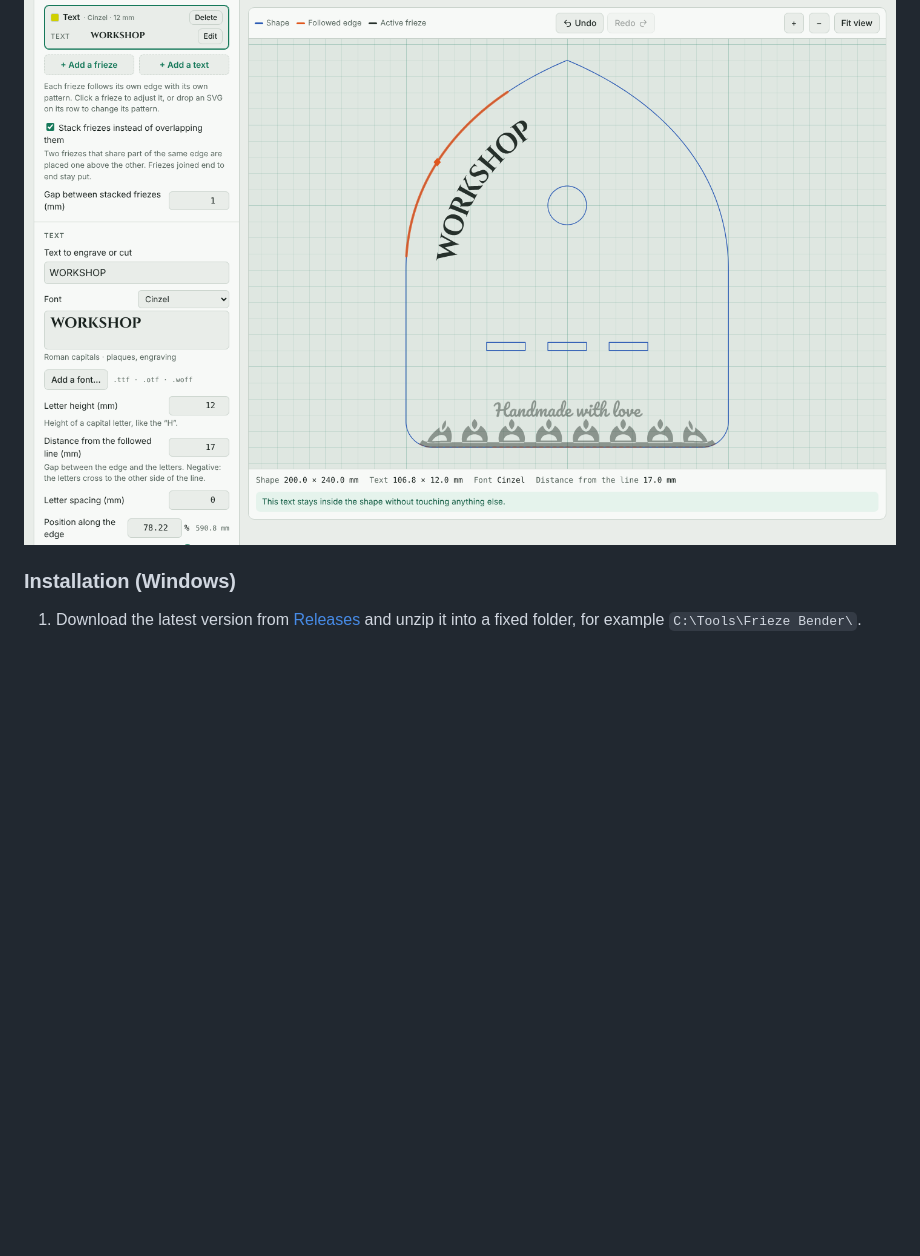
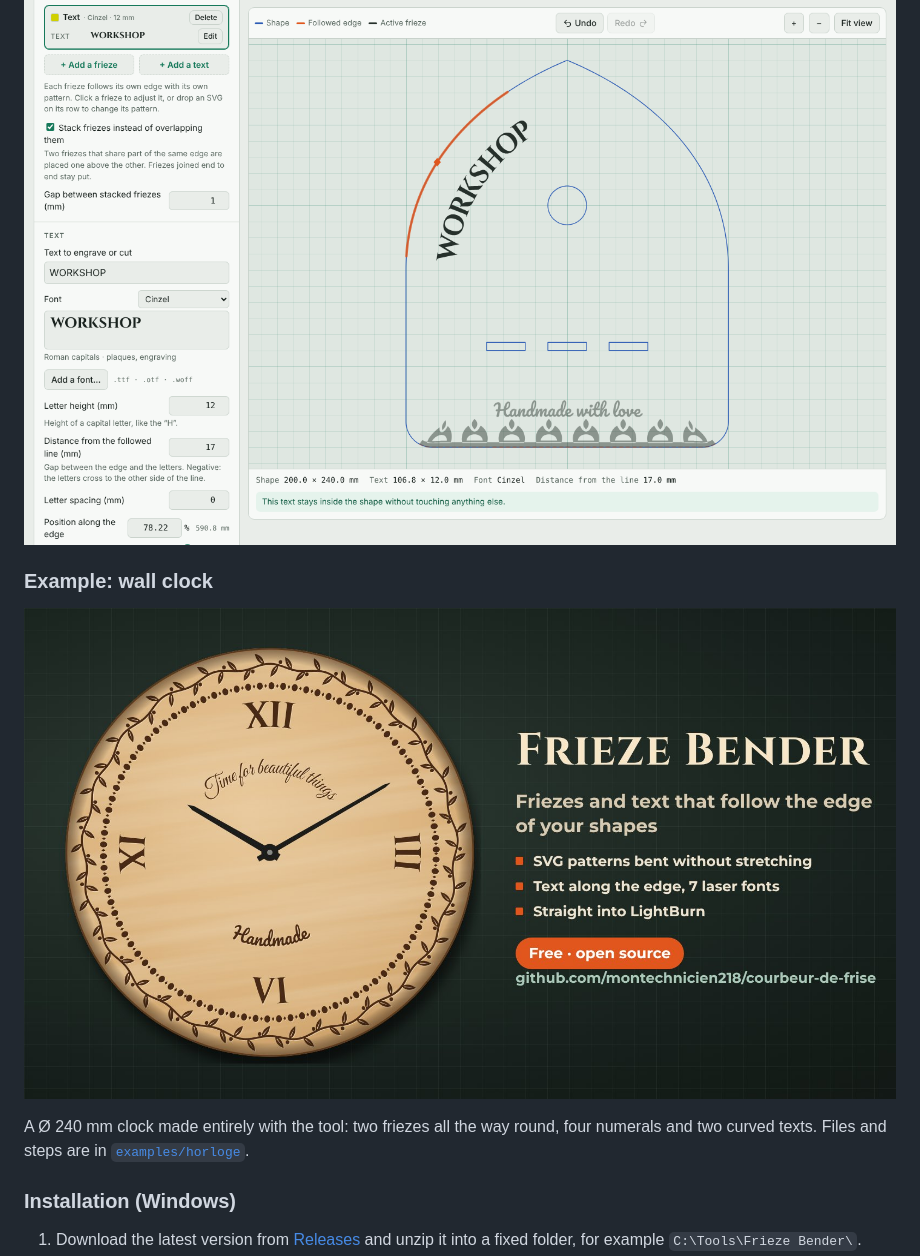
Before and after one commit to Montechnicien218/courbeur-de-frise, a Markdown page: README.md, the part around the change printed below. GitHub-like rendering; pictures changed too: screenshots/exemple-horloge-en.jpg (added); blank space fills up the shorter version.

```diff
--- a/README.md
+++ b/README.md
@@ -86,6 +92,12 @@ LightBurn est une marque de LightBurn Software, LLC. Ce projet n'est ni affilié
 
 ![Text along the edge: “Handmade with love” above the frieze, “WORKSHOP” on the arch](screenshots/texte-en.png)
 
+### Example: wall clock
+
+![Engraved wall clock: leaf garland, beads, Roman numerals and curved text](screenshots/exemple-horloge-en.jpg)
+
+A Ø 240 mm clock made entirely with the tool: two friezes all the way round, four numerals and two curved texts. Files and steps are in [`examples/horloge`](examples/horloge).
+
 ### Installation (Windows)
 
 1. Download the latest version from [Releases](../../releases) and unzip it into a fixed folder, for example `C:\Tools\Frieze Bender\`.
```
Also changed, not shown: other parts of README.md (+6 -0 lines), examples/horloge/README.md (added, +28 -0 lines), screenshots/exemple-horloge-fr.jpg (added), 5 other files.
